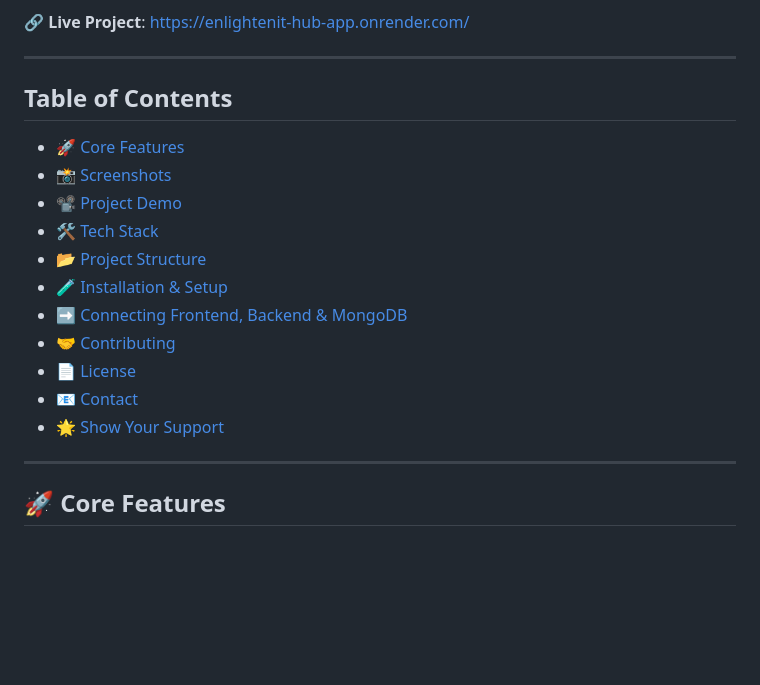
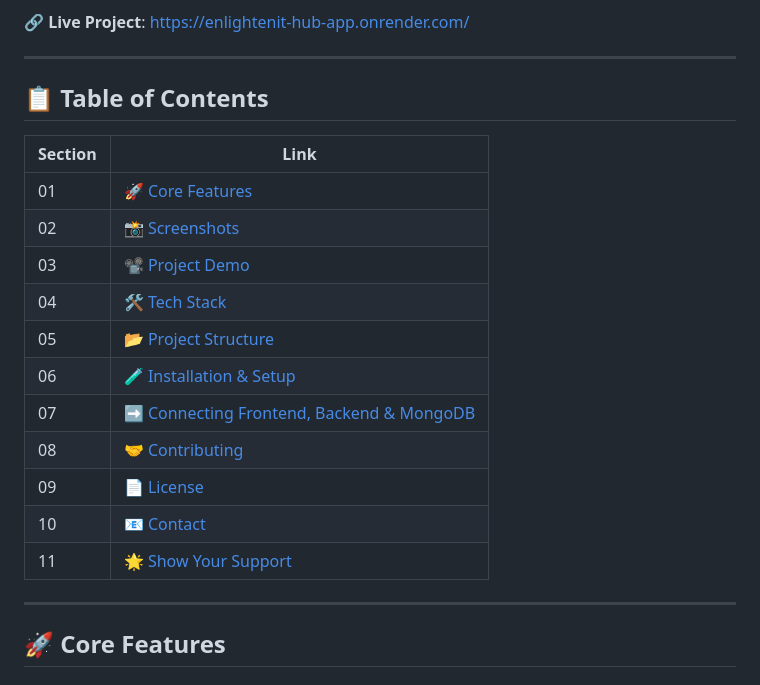
Before and after one commit to Preveen369/EnlightenIt-Hub-App, a Markdown page: README.md, the part around the change. Drawn GitHub-style; blank space fills up the shorter version.

Commit message:
modified changes

```diff
--- a/README.md
+++ b/README.md
@@ -17,20 +17,21 @@ The **EnlightenIt-Hub-App** is a full-stack MERN (MongoDB, Express.js, React, No
 
 ---
 
-## Table of Contents
+## 📋 Table of Contents
 
-- [🚀 Core Features](#-core-features)
-- [📸 Screenshots](#-screenshots)
-- [📽️ Project Demo](#-project-demo)
-- [🛠️ Tech Stack](#-tech-stack)
-- [📂 Project Structure](#-project-structure)
-- [🧪 Installation & Setup](#-installation-setup)
-- [➡️ Connecting Frontend, Backend & MongoDB](#-connecting-frontend-backend-mongodb)
-- [🤝 Contributing](#-contributing)
-- [📄 License](#-license)
-- [📧 Contact](#-contact)
-- [🌟 Show Your Support](#-show-your-support)
-
+| Section                              | Link      |
+|----|-----------|
+| 01 | [🚀 Core Features](#-core-features) |
+| 02 | [📸 Screenshots](#-screenshots) |
+| 03 | [📽️ Project Demo](#-project-demo) |
+| 04 | [🛠️ Tech Stack](#-tech-stack) |
+| 05 | [📂 Project Structure](#-project-structure) |
+| 06 | [🧪 Installation & Setup](#-installation-setup) |
+| 07 | [➡️ Connecting Frontend, Backend & MongoDB](#-connecting-frontend-backend-mongodb) |
+| 08 | [🤝 Contributing](#-contributing) |
+| 09 | [📄 License](#-license) |
+| 10 | [📧 Contact](#-contact) |
+| 11 | [🌟 Show Your Support](#-show-your-support) |
 ---
 
 ## 🚀 Core Features
```
